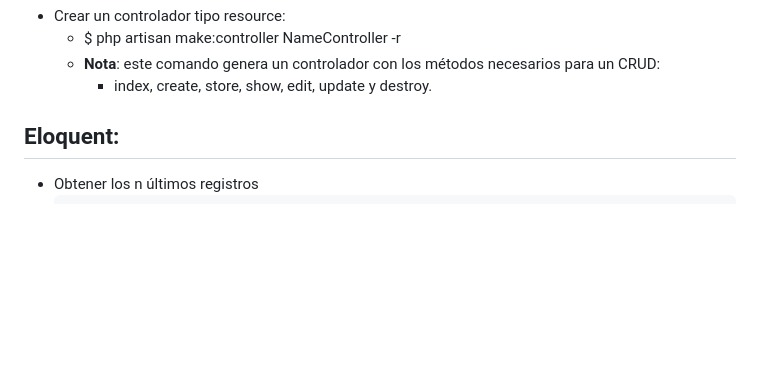
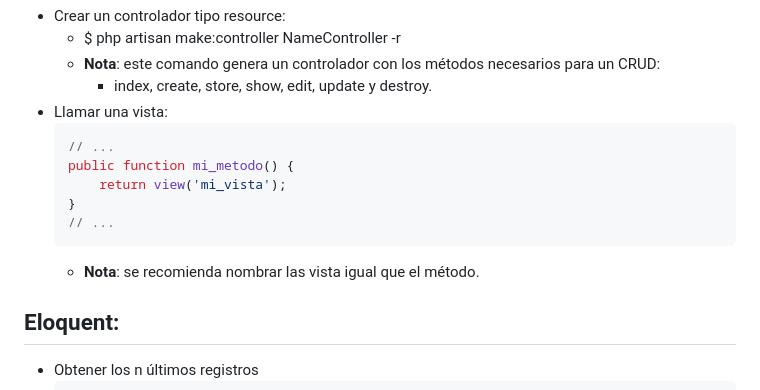
Before and after one commit to petrix12/wireui2024, a Markdown page: laravel10.md, the part around the change printed below. Rendered like a GitHub page; blank space fills up the shorter version.

````diff
--- a/laravel10.md
+++ b/laravel10.md
@@ -324,6 +375,16 @@
     + $ php artisan make:controller NameController -r
     + **Nota**: este comando genera un controlador con los métodos necesarios para un CRUD:
         + index, create, store, show, edit, update y destroy.
++ Llamar una vista:
+    ```php
+    // ...
+    public function mi_metodo() {
+        return view('mi_vista');
+    }
+    // ...
+    ```
+    + **Nota**: se recomienda nombrar las vista igual que el método.
+
 
 ## Eloquent:
 + Obtener los n últimos registros
````
Also changed, not shown: other parts of laravel10.md (+51 -0 lines).
